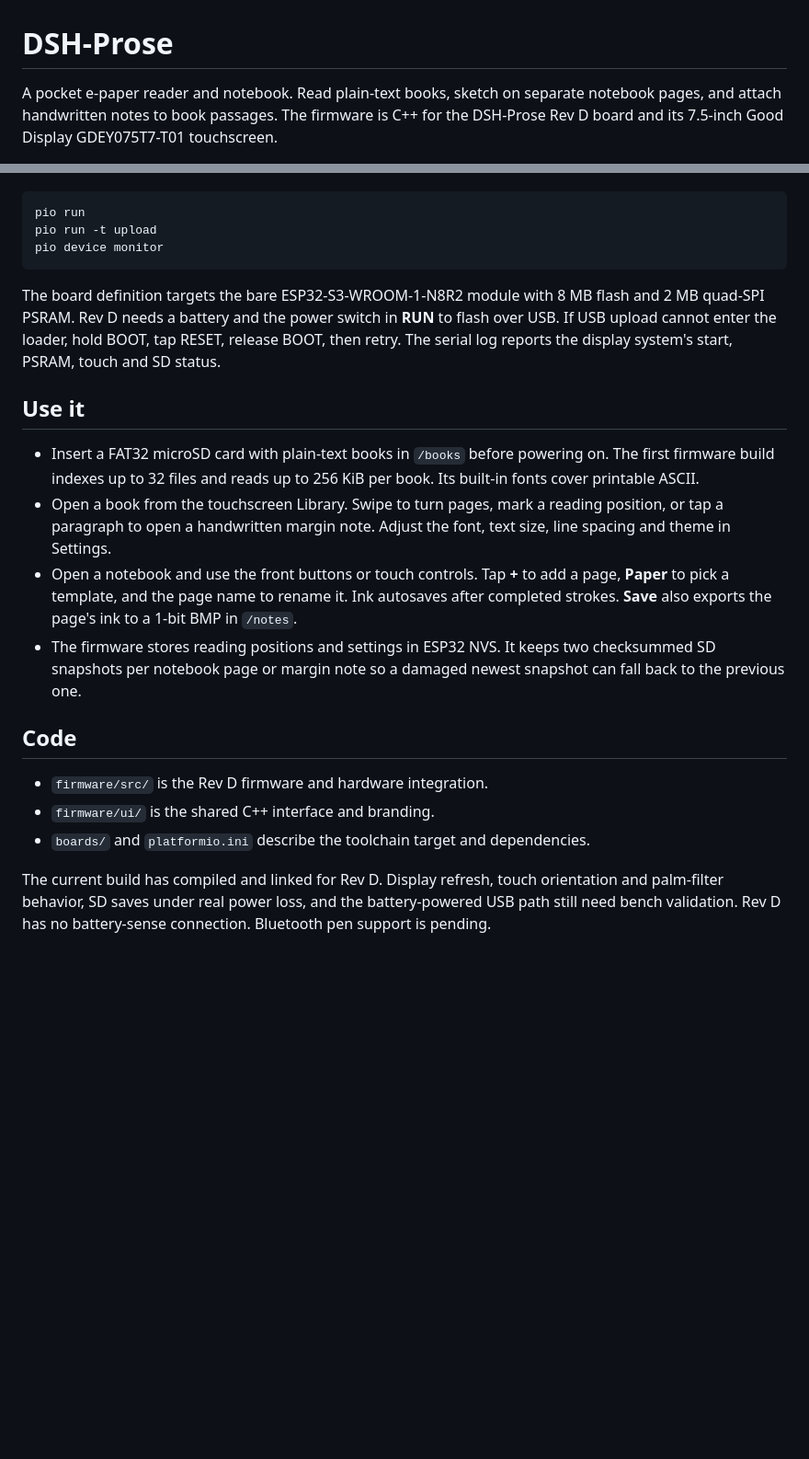
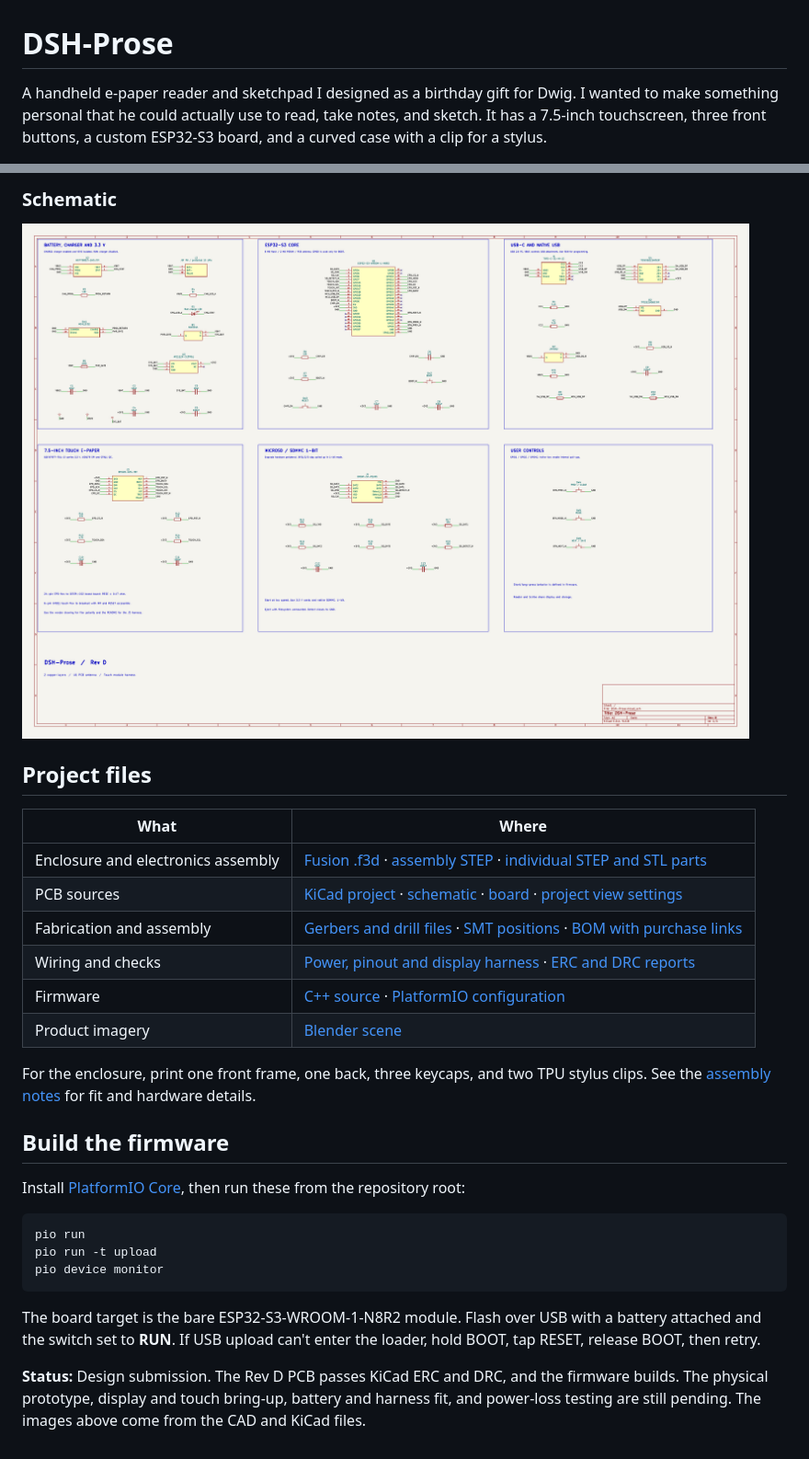
Before and after one commit to DSHSTUDIOS/DSH-PROSE, a Markdown page: README.md, 2 parts joined by grey strips. Shown at 92% size. GitHub-like rendering; pictures changed too: assets/DSH-Prose-Schematic.png (added); blank space fills up the shorter version.

Commit message:
Document the design submission with CAD and PCB views

````diff
--- a/README.md
+++ b/README.md
@@ -1,4 +1,4 @@
 # DSH-Prose
 
-A pocket e-paper reader and notebook. Read plain-text books, sketch on separate notebook pages, and attach handwritten notes to book passages. The firmware is C++ for the DSH-Prose Rev D board and its 7.5-inch Good Display GDEY075T7-T01 touchscreen.
+A handheld e-paper reader and sketchpad I designed as a birthday gift for Dwig. I wanted to make something personal that he could actually use to read, take notes, and sketch. It has a 7.5-inch touchscreen, three front buttons, a custom ESP32-S3 board, and a curved case with a clip for a stylus.
 
@@ -12,3 +28,23 @@ Install [PlatformIO Core](https://docs.platformio.org/en/latest/core/installatio
+### Schematic
+
+[![DSH-Prose Rev D schematic covering power, ESP32-S3, USB, display, storage, and controls](assets/DSH-Prose-Schematic.png)](hardware/DSH-Prose-Schematic.pdf)
+
+## Project files
+
+| What | Where |
+| --- | --- |
+| Enclosure and electronics assembly | [Fusion .f3d](cad/DSH-Prose-Assembly.f3d) · [assembly STEP](cad/DSH-Prose-Side-Stylus.step) · [individual STEP and STL parts](cad/) |
+| PCB sources | [KiCad project](hardware/DSH-Prose.kicad_pro) · [schematic](hardware/DSH-Prose.kicad_sch) · [board](hardware/DSH-Prose.kicad_pcb) · [project view settings](hardware/DSH-Prose.kicad_prl) |
+| Fabrication and assembly | [Gerbers and drill files](hardware/gerbers.zip) · [SMT positions](hardware/DSH-Prose-Positions.csv) · [BOM with purchase links](BOM.csv) |
+| Wiring and checks | [Power, pinout and display harness](hardware/README.md) · [ERC and DRC reports](hardware/verification/) |
+| Firmware | [C++ source](firmware/) · [PlatformIO configuration](platformio.ini) |
+| Product imagery | [Blender scene](assets/DSH-Prose-Studio.blend) |
+
+For the enclosure, print one front frame, one back, three keycaps, and two TPU stylus clips. See the [assembly notes](cad/README.md) for fit and hardware details.
+
+## Build the firmware
+
+Install [PlatformIO Core](https://docs.platformio.org/en/latest/core/installation/index.html), then run these from the repository root:
 
 ```sh
 pio run
@@ -16,19 +52,6 @@ pio run -t upload
 pio device monitor
 ```
 
-The board definition targets the bare ESP32-S3-WROOM-1-N8R2 module with 8 MB flash and 2 MB quad-SPI PSRAM. Rev D needs a battery and the power switch in **RUN** to flash over USB. If USB upload cannot enter the loader, hold BOOT, tap RESET, release BOOT, then retry. The serial log reports the display system's start, PSRAM, touch and SD status.
+The board target is the bare ESP32-S3-WROOM-1-N8R2 module. Flash over USB with a battery attached and the switch set to **RUN**. If USB upload can't enter the loader, hold BOOT, tap RESET, release BOOT, then retry.
 
-## Use it
-
-- Insert a FAT32 microSD card with plain-text books in `/books` before powering on. The first firmware build indexes up to 32 files and reads up to 256 KiB per book. Its built-in fonts cover printable ASCII.
-- Open a book from the touchscreen Library. Swipe to turn pages, mark a reading position, or tap a paragraph to open a handwritten margin note. Adjust the font, text size, line spacing and theme in Settings.
-- Open a notebook and use the front buttons or touch controls. Tap **+** to add a page, **Paper** to pick a template, and the page name to rename it. Ink autosaves after completed strokes. **Save** also exports the page's ink to a 1-bit BMP in `/notes`.
-- The firmware stores reading positions and settings in ESP32 NVS. It keeps two checksummed SD snapshots per notebook page or margin note so a damaged newest snapshot can fall back to the previous one.
-
-## Code
-
-- `firmware/src/` is the Rev D firmware and hardware integration.
-- `firmware/ui/` is the shared C++ interface and branding.
-- `boards/` and `platformio.ini` describe the toolchain target and dependencies.
-
-The current build has compiled and linked for Rev D. Display refresh, touch orientation and palm-filter behavior, SD saves under real power loss, and the battery-powered USB path still need bench validation. Rev D has no battery-sense connection. Bluetooth pen support is pending.
+**Status:** Design submission. The Rev D PCB passes KiCad ERC and DRC, and the firmware builds. The physical prototype, display and touch bring-up, battery and harness fit, and power-loss testing are still pending. The images above come from the CAD and KiCad files.
````
Also changed, not shown: other parts of README.md (+20 -4 lines), assets/DSH-Prose-Fusion-Assembly.png (added), assets/DSH-Prose-PCB.png (added).
